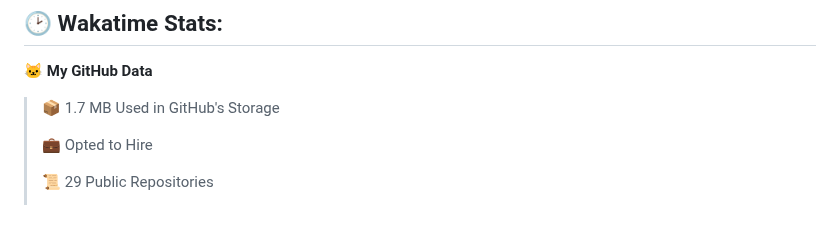
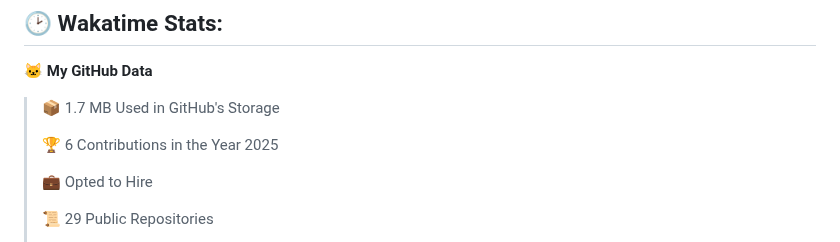
Before and after one commit to mirsazzathossain/mirsazzathossain, a Markdown page: README.md, the part around the change. Rendered like a GitHub page; blank space fills up the shorter version.

Commit message:
Updated with Dev Metrics

```diff
--- a/README.md
+++ b/README.md
@@ -147,6 +147,8 @@ Feel free to reach out to discuss **ideas** or ask research-related questions
 
 > 📦 1.7 MB Used in GitHub's Storage
  >
+> 🏆 6 Contributions in the Year 2025
+ >
 > 💼 Opted to Hire
  >
 > 📜 29 Public Repositories
```
